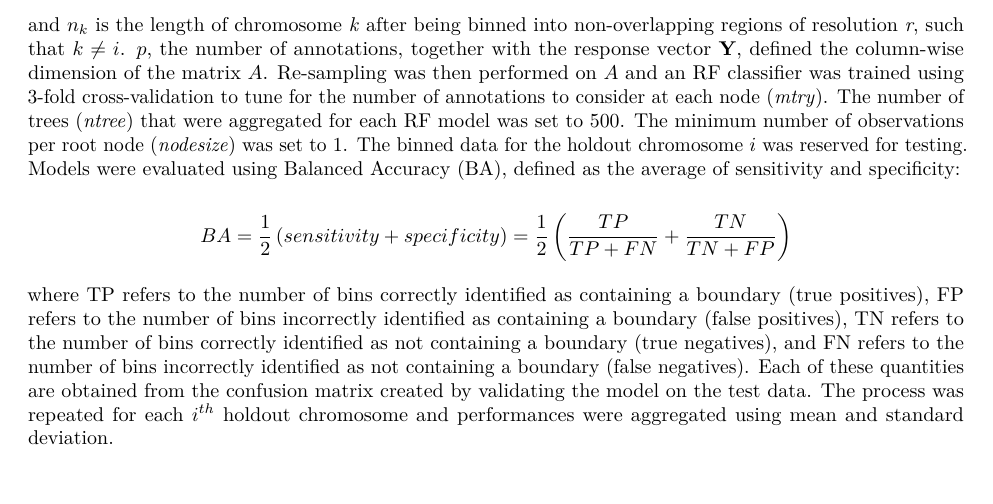
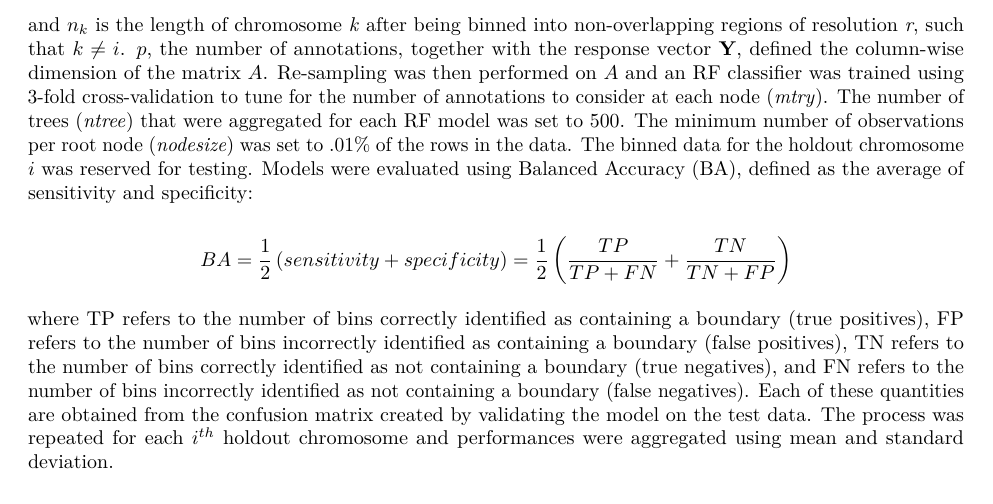
Before and after one commit to stilianoudakis/TAD_predictive_modeling, an R Markdown document (Manuscript/manuscript.Rmd): part of page 4 of 20, cut so that both start at the same text. Rendered offline with R 4.5, knitr and Pandoc, then LaTeX, with nearby package versions.

Commit message:
updated nodesize

```diff
--- a/Manuscript/manuscript.Rmd
+++ b/Manuscript/manuscript.Rmd
@@ -57,7 +57,7 @@ To assess the impact of class imbalance (CI), defined as the proportion of bound
 
 ## Establishing optimal data level characteristics for TAD boundary region prediction
 
-Random forest (RF) classification models (the `caret` v.6.0 R package [@kuhn2012caret]) were built to compare model performances between combinations of data resolutions, feature engineering procedures, and re-sampling techniques. A *holdout chromosome* technique was used for model evaluation on each autosomal chromosome. The $i^{th}$ holdout chromosome was identified and a data matrix, $A_{N \times (p+1)}$, was constructed by combining the binned genome from the remaining chromosomes ($1,2,\cdots, i-1,i+1,\cdots,21,22$), where $N=[n_{1} n_{2} \cdots n_{21} n_{22}]'$ and $n_{k}$ is the length of chromosome *k* after being binned into non-overlapping regions of resolution *r*, such that $k \ne i$. $p$, the number of annotations, together with the response vector **Y**, defined the column-wise dimension of the matrix $A$. Re-sampling was then performed on $A$ and an RF classifier was trained using 3-fold cross-validation to tune for the number of annotations to consider at each node (*mtry*). The number of trees (*ntree*) that were aggregated for each RF model was set to 500. The minimum number of observations per root node (*nodesize*) was set to 1. The binned data for the holdout chromosome $i$ was reserved for testing. Models were evaluated using Balanced Accuracy (BA), defined as the average of sensitivity and specificity:
+Random forest (RF) classification models (the `caret` v.6.0 R package [@kuhn2012caret]) were built to compare model performances between combinations of data resolutions, feature engineering procedures, and re-sampling techniques. A *holdout chromosome* technique was used for model evaluation on each autosomal chromosome. The $i^{th}$ holdout chromosome was identified and a data matrix, $A_{N \times (p+1)}$, was constructed by combining the binned genome from the remaining chromosomes ($1,2,\cdots, i-1,i+1,\cdots,21,22$), where $N=[n_{1} n_{2} \cdots n_{21} n_{22}]'$ and $n_{k}$ is the length of chromosome *k* after being binned into non-overlapping regions of resolution *r*, such that $k \ne i$. $p$, the number of annotations, together with the response vector **Y**, defined the column-wise dimension of the matrix $A$. Re-sampling was then performed on $A$ and an RF classifier was trained using 3-fold cross-validation to tune for the number of annotations to consider at each node (*mtry*). The number of trees (*ntree*) that were aggregated for each RF model was set to 500. The minimum number of observations per root node (*nodesize*) was set to .01% of the rows in the data. The binned data for the holdout chromosome $i$ was reserved for testing. Models were evaluated using Balanced Accuracy (BA), defined as the average of sensitivity and specificity:
 
 $$BA = \dfrac{1}{2}\left( sensitivity + specificity \right) = \dfrac{1}{2}\left( \dfrac{TP}{TP+FN} + \dfrac{TN}{TN+FP} \right)$$
 
```
